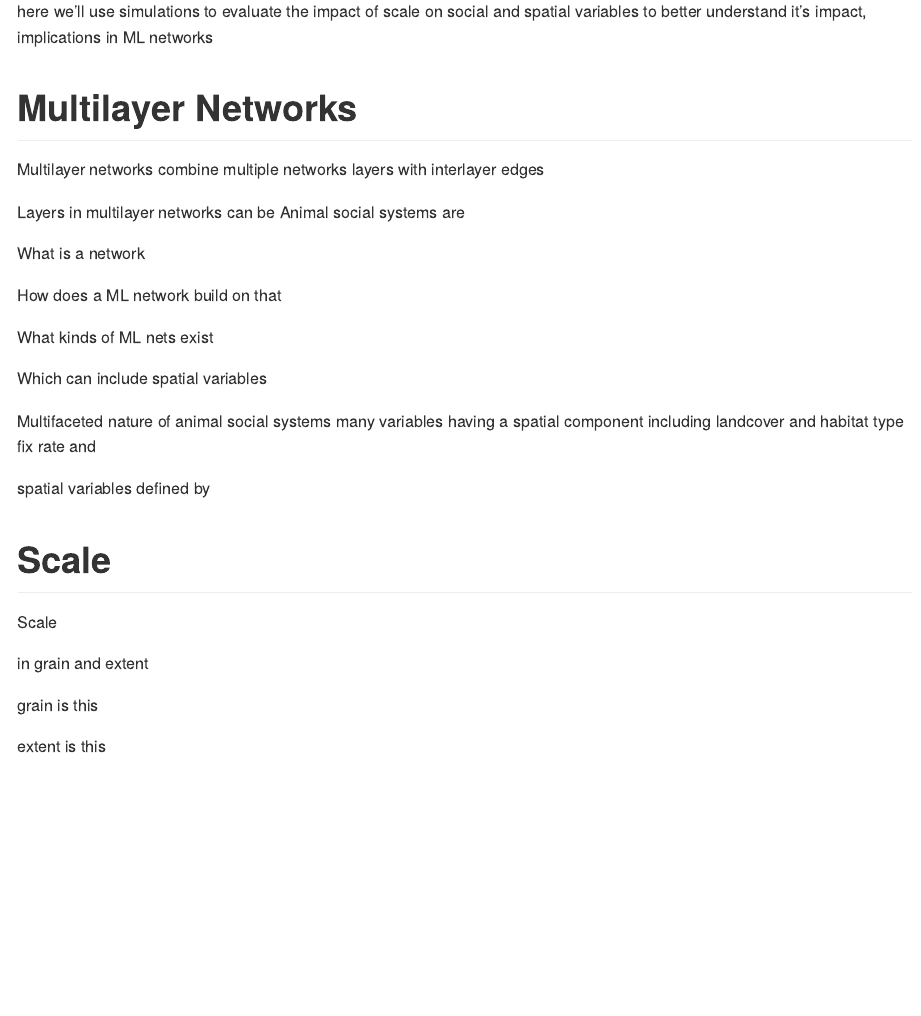
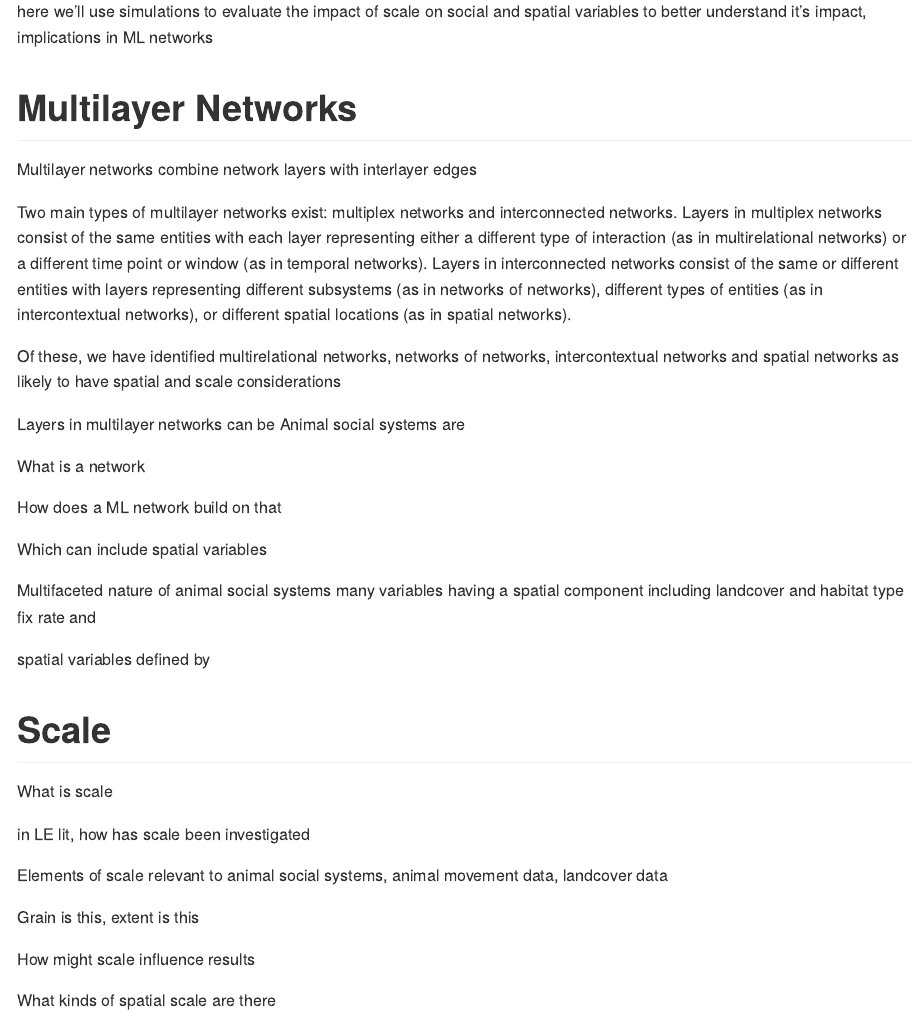
Before and after one commit to robitalec/ScaleInMultilayerNetworks, an R Markdown document (paper/introduction.Rmd): the page in a window 1100 px wide, from 600 px down. Rendered offline with R 4.5, knitr and Pandoc, with nearby package versions.

Commit message:
more intro

```diff
--- a/paper/introduction.Rmd
+++ b/paper/introduction.Rmd
@@ -27,9 +27,12 @@ to better understand it's impact, implications in ML networks
 
 
 # Multilayer Networks
+Multilayer networks combine network layers with interlayer edges
 
+Two main types of multilayer networks exist: multiplex networks and interconnected networks. Layers in multiplex networks consist of the same entities with each layer representing either a different type of interaction (as in multirelational networks) or a different time point or window (as in temporal networks). Layers in interconnected networks consist of the same or different entities with layers representing different subsystems (as in networks of networks), different types of entities (as in intercontextual networks), or different spatial locations (as in spatial networks).
 
-Multilayer networks combine multiple networks layers with interlayer edges
+Of these, we have identified multirelational networks, networks of networks, intercontextual networks and spatial networks as likely to have spatial and scale considerations
+
 
 Layers in multilayer networks can be
 Animal social systems are
@@ -37,8 +40,6 @@ Animal social systems are
 What is a network
 
 How does a ML network build on that
-
-What kinds of ML nets exist
 
 Which can include spatial variables
 
@@ -52,10 +53,14 @@ spatial variables defined by
 
 
 # Scale
-Scale
+What is scale
 
-in grain and extent
+in LE lit, how has scale been investigated
 
-grain is this
+Elements of scale relevant to animal social systems, animal movement data, landcover data
 
-extent is this
+Grain is this, extent is this
+
+How might scale influence results
+
+What kinds of spatial scale are there
```
